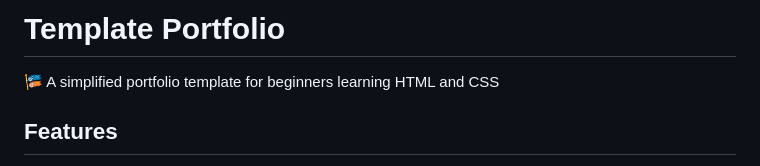
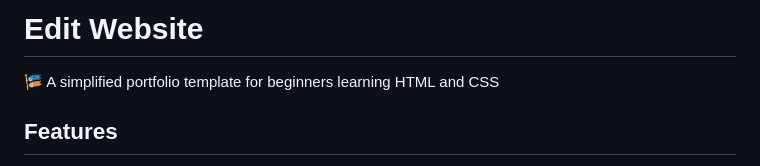
Before and after one commit to SophieMTMa/website_test, a Markdown page: README.md, the part around the change. Rendered like a GitHub page.

```diff
--- a/README.md
+++ b/README.md
@@ -1,4 +1,4 @@
-# Template Portfolio
+# Edit Website
 
 :flags: A simplified portfolio template for beginners learning HTML and CSS
 
```
